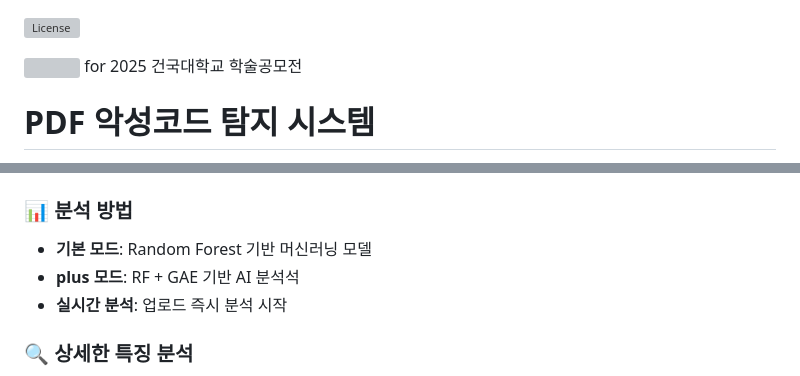
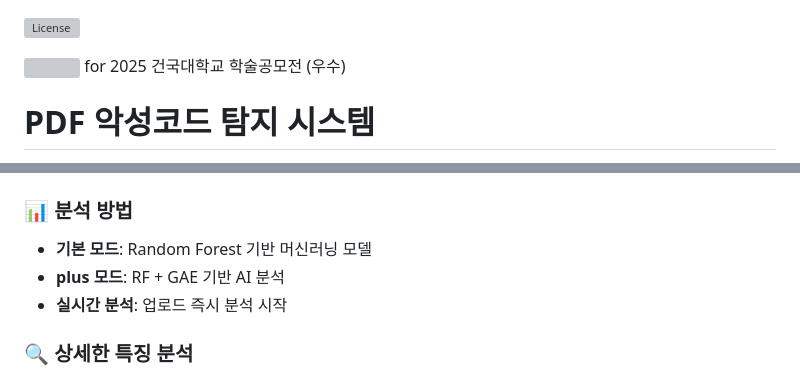
Before and after one commit to VeryBigsilver/SUSject-Mal_PDF_Detector, a Markdown page: README.md, 2 parts joined by grey strips. GitHub-like rendering; grey boxes are pictures that could not be loaded.

Commit message:
Revise README for award mention and formatting
Updated the README to reflect the award status and corrected text formatting.

```diff
--- a/README.md
+++ b/README.md
@@ -1,6 +1,6 @@
 ![License](https://img.shields.io/github/license/VeryBigsilver/SUSject-Mal_PDF_Detector)
 
-<img src="https://www.konkuk.ac.kr/sites/konkuk/images/common/logo-top-color.png" width="250"/>    for 2025 건국대학교 학술공모전
+<img src="https://www.konkuk.ac.kr/sites/konkuk/images/common/logo-top-color.png" width="250"/>    for 2025 건국대학교 학술공모전 (우수)
 
 
 # PDF 악성코드 탐지 시스템
@@ -15,7 +15,7 @@ random forest + GAE
 
 ### 📊 **분석 방법**
 - **기본 모드**: Random Forest 기반 머신러닝 모델
-- **plus 모드**: RF + GAE 기반 AI 분석석
+- **plus 모드**: RF + GAE 기반 AI 분석
 - **실시간 분석**: 업로드 즉시 분석 시작
 
 ### 🔍 **상세한 특징 분석**
```
